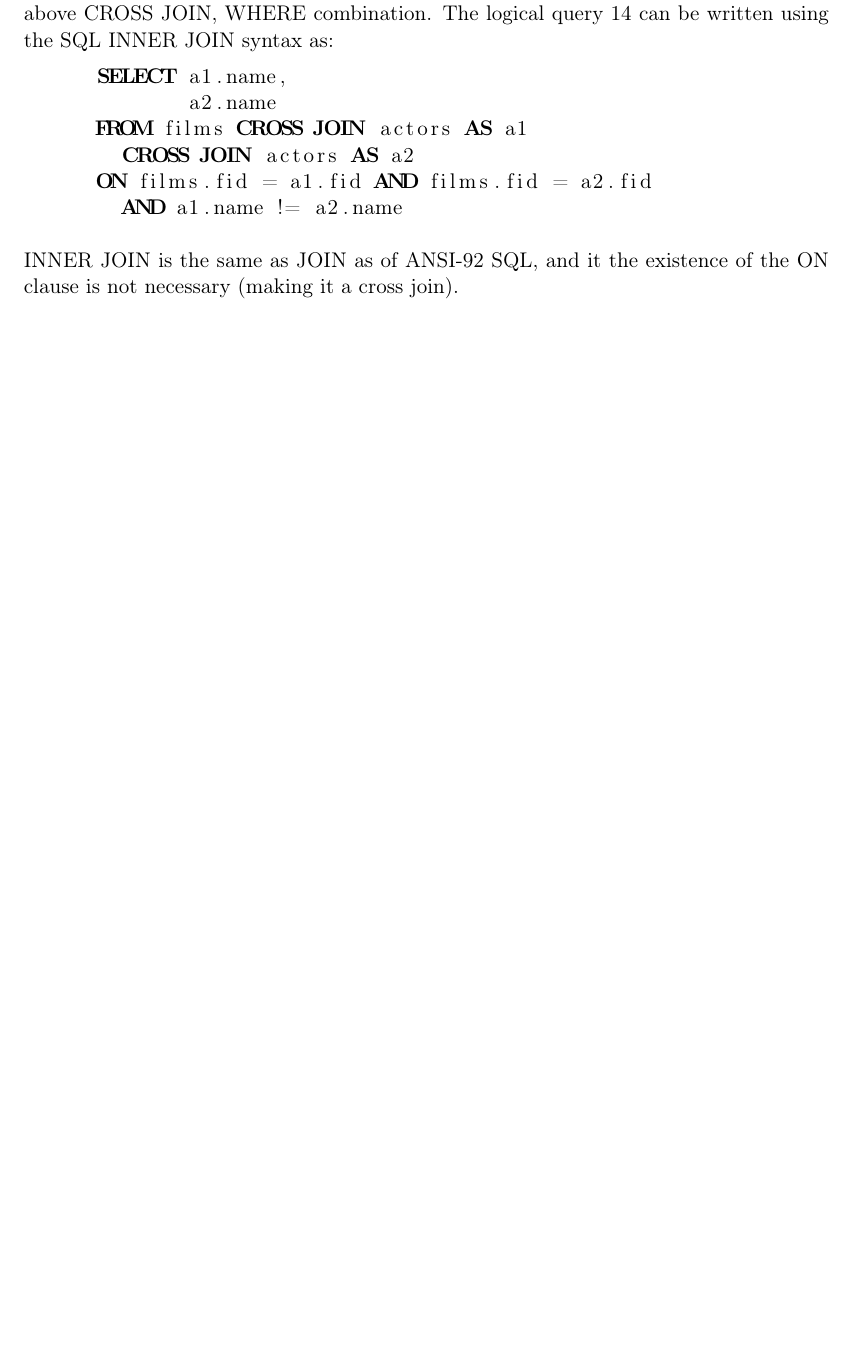
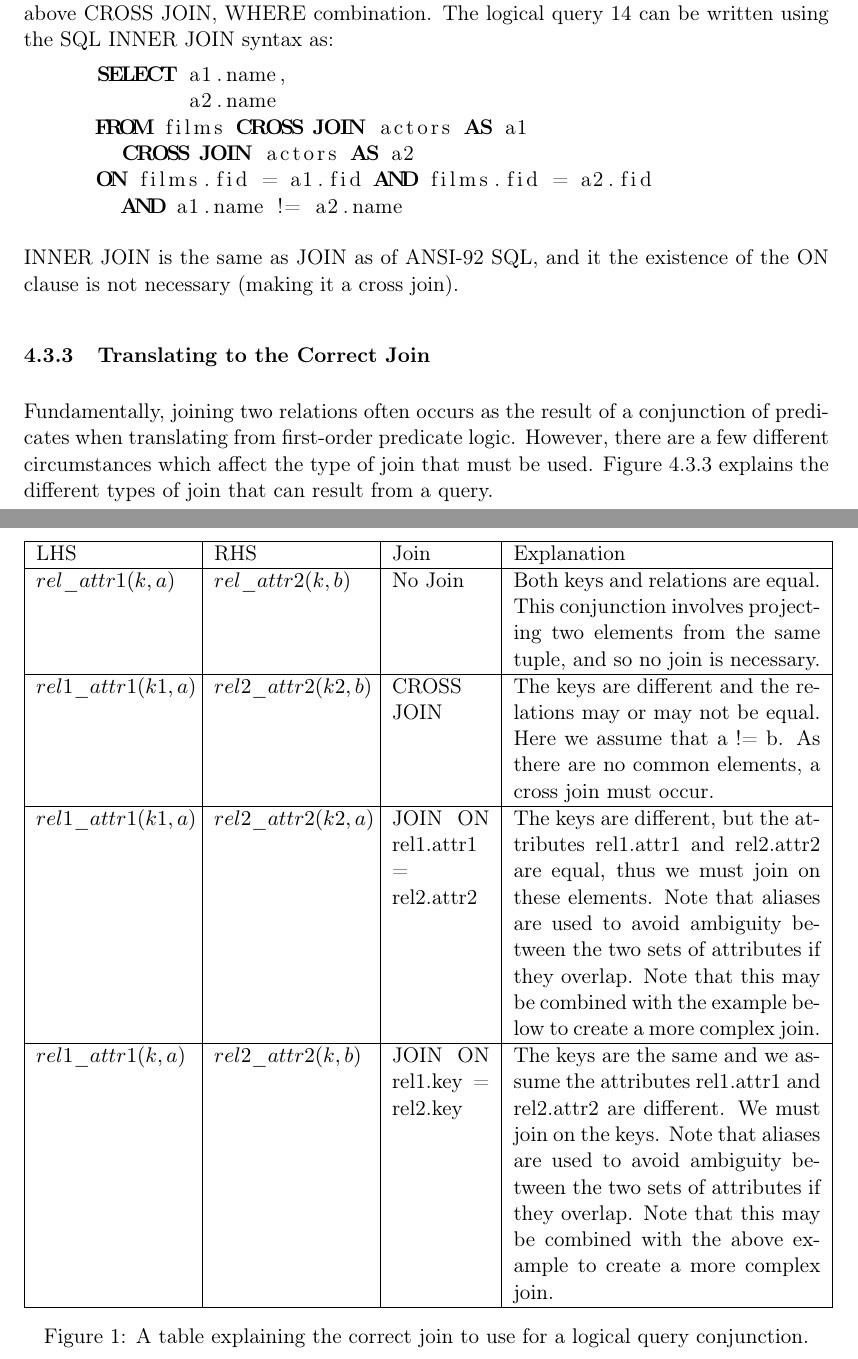
Before and after one commit to Tedworthy/ATLAST, a LaTeX document (report/report.tex): part of page 13 of 21 before the commit and two parts of pages 13 and 14 of 22 after it, the two joined at a grey line, cut so that both start at the same text, the shorter picture padded with empty space. Compiled offline with pdfLaTeX.

Commit message:
Added table explaining translation from logic to SQL in respect to joins

```diff
--- a/report/report.tex
+++ b/report/report.tex
@@ -4,7 +4,6 @@
 \usepackage{layout}
 \geometry{includeheadfoot, margin=3.18cm}
 \setlength{\parskip}{0.3cm} \setlength{\parindent}{0cm}
-\usepackage{amsmath}
 \usepackage{graphicx}
 \usepackage{float}
 \usepackage{array,booktabs}
@@ -13,7 +12,7 @@
 \usepackage{todonotes}
 \usepackage{paralist}
 \usepackage{listings}
-\usepackage[fleqn]{mathtools}
+\usepackage[fleqn]{amsmath}
 \lstset{language=SQL}
 \addbibresource{report.bib}
 \DeclareDatamodelEntrytypes{standard}
@@ -624,6 +623,48 @@ work on any database and will provide clear error messages.
       INNER JOIN is the same as JOIN as of ANSI-92 SQL, and it the existence of
       the ON clause is not necessary (making it a cross join).
 
+    \subsubsection{Translating to the Correct Join}
+
+      Fundamentally, joining two relations often occurs as the result of a
+      conjunction of predicates when translating from first-order predicate
+      logic. However, there are a few different circumstances which affect the
+      type of join that must be used. Figure~\ref{fig:jointranslation} explains
+      the different types of join that can result from a query.
+
+      \begin{figure}
+        \label{fig:jointranslation}
+        \begin{tabular}{ | p{\dimexpr 0.22\linewidth-2\tabcolsep} |
+          p{\dimexpr 0.22\linewidth-2\tabcolsep} |
+          p{\dimexpr 0.15\linewidth-2\tabcolsep} |
+          p{\dimexpr 0.41\linewidth-2\tabcolsep} | } \hline
+        LHS & RHS & Join & Explanation \\
+        \hline
+        $rel\_attr1(k, a)$ & $rel\_attr2(k, b)$ & No Join &
+        Both keys and relations are equal. This conjunction involves projecting
+        two elements from the same tuple, and so no join is necessary.\\ \hline
+        $rel1\_attr1(k1, a)$ & $rel2\_attr2(k2, b)$ & CROSS JOIN &
+        The keys are different and the relations may or may not be equal. Here
+        we assume that a != b. As there are no common elements, a cross join
+        must occur.\\ \hline
+        $rel1\_attr1(k1, a)$ & $rel2\_attr2(k2, a)$ & JOIN ON rel1.attr1 =
+        rel2.attr2 &
+        The keys are different, but the attributes rel1.attr1 and rel2.attr2
+        are equal, thus we must join on these elements. Note that aliases are
+        used to avoid ambiguity between the two sets of attributes if they
+        overlap. Note that this may be combined with the example below to
+        create a more complex join.\\ \hline
+        $rel1\_attr1(k, a)$ & $rel2\_attr2(k, b)$ & JOIN ON rel1.key =
+        rel2.key &
+        The keys are the same and we assume the attributes rel1.attr1 and rel2.attr2
+        are different. We must join on the keys. Note that aliases are
+        used to avoid ambiguity between the two sets of attributes if they
+        overlap. Note that this may be combined with the above example to
+        create a more complex join.\\ \hline
+      \end{tabular}
+        \caption{A table explaining the correct join to use for a logical query
+        conjunction.}
+    \end{figure}
+
 \section{Design and Implementation}
   Summarise key implementation details (how did you do it? what technology was
   used and why? what other technology was considered, but not used and why?
```
